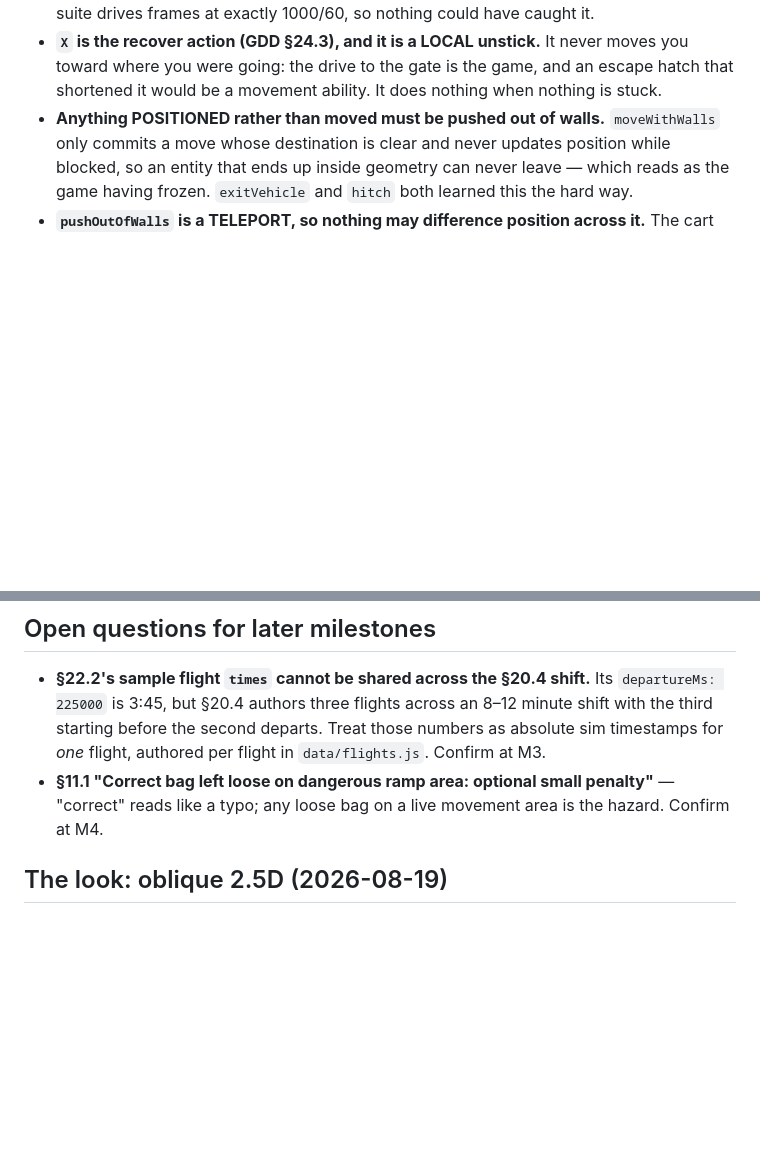
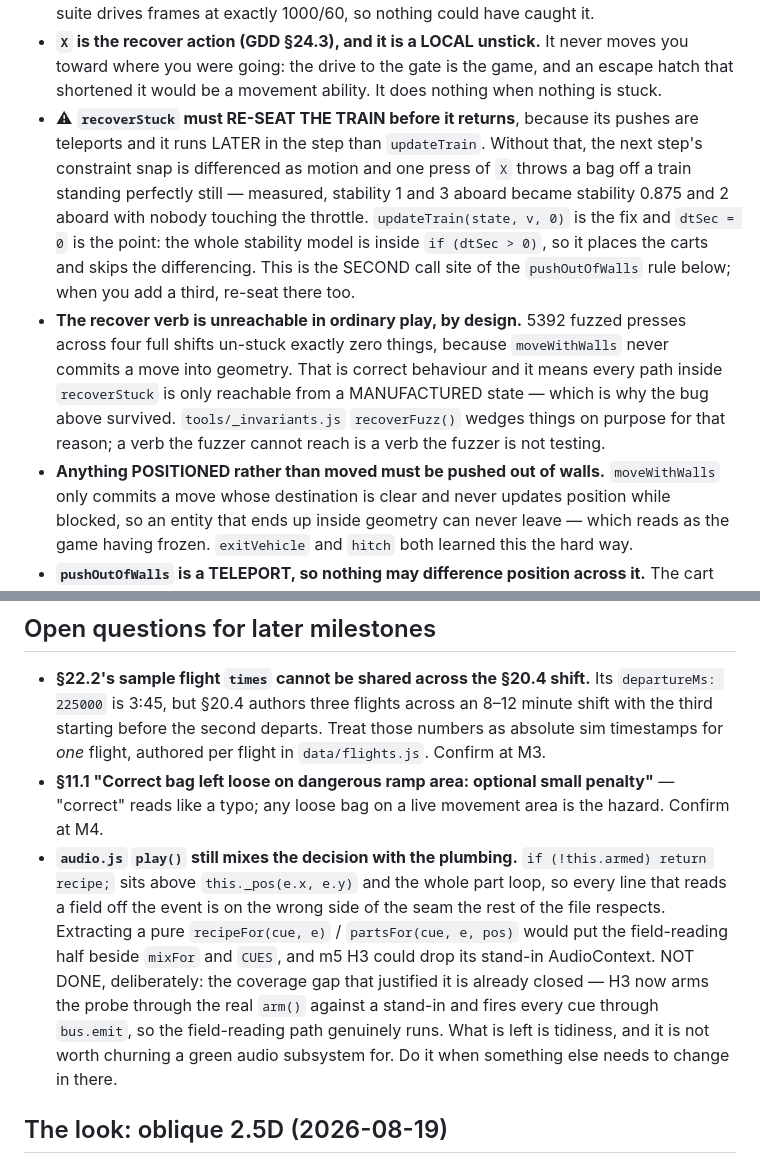
Before and after one commit to Dumb-Tony/AirportBaggageCrew, a Markdown page: CLAUDE.md, 2 parts joined by grey strips. Drawn GitHub-style; blank space fills up the shorter version.

Commit message:
Record the recover-verb rule, and why the audio refactor is deliberately not done
The pushOutOfWalls teleport rule now names BOTH call sites, since being fixed
at one of them is exactly how the second one shipped a bag off a stationary
train. Also records that the recover verb is unreachable in ordinary play by
design, so its code paths are only reachable from a manufactured state - which
is why nothing had found the bug.

The suggested audio.js seam (a pure recipeFor(cue, e) beside mixFor and CUES)
is logged as NOT DONE with the reason: the coverage gap that justified it is
already closed, so what is left is tidiness, and it is not worth churning a
green subsystem for.

Co-Authored-By: Claude Opus 5 <noreply@anthropic.com>

```diff
--- a/CLAUDE.md
+++ b/CLAUDE.md
@@ -263,6 +263,20 @@ the difference driving. Shorten the haul before touching the timetable again.
 - **`X` is the recover action (GDD §24.3), and it is a LOCAL unstick.** It never moves
   you toward where you were going: the drive to the gate is the game, and an escape hatch
   that shortened it would be a movement ability. It does nothing when nothing is stuck.
+- ⚠ **`recoverStuck` must RE-SEAT THE TRAIN before it returns**, because its pushes are
+  teleports and it runs LATER in the step than `updateTrain`. Without that, the next
+  step's constraint snap is differenced as motion and one press of `X` throws a bag off a
+  train standing perfectly still — measured, stability 1 and 3 aboard became stability
+  0.875 and 2 aboard with nobody touching the throttle. `updateTrain(state, v, 0)` is the
+  fix and `dtSec = 0` is the point: the whole stability model is inside `if (dtSec > 0)`,
+  so it places the carts and skips the differencing. This is the SECOND call site of the
+  `pushOutOfWalls` rule below; when you add a third, re-seat there too.
+- **The recover verb is unreachable in ordinary play, by design.** 5392 fuzzed presses
+  across four full shifts un-stuck exactly zero things, because `moveWithWalls` never
+  commits a move into geometry. That is correct behaviour and it means every path inside
+  `recoverStuck` is only reachable from a MANUFACTURED state — which is why the bug above
+  survived. `tools/_invariants.js` `recoverFuzz()` wedges things on purpose for that
+  reason; a verb the fuzzer cannot reach is a verb the fuzzer is not testing.
 - **Anything POSITIONED rather than moved must be pushed out of walls.** `moveWithWalls`
   only commits a move whose destination is clear and never updates position while
   blocked, so an entity that ends up inside geometry can never leave — which reads as
@@ -460,6 +474,16 @@ the difference driving. Shorten the haul before touching the timetable again.
 - **§11.1 "Correct bag left loose on dangerous ramp area: optional small penalty"** —
   "correct" reads like a typo; any loose bag on a live movement area is the hazard.
   Confirm at M4.
+- **`audio.js` `play()` still mixes the decision with the plumbing.** `if (!this.armed)
+  return recipe;` sits above `this._pos(e.x, e.y)` and the whole part loop, so every line
+  that reads a field off the event is on the wrong side of the seam the rest of the file
+  respects. Extracting a pure `recipeFor(cue, e)` / `partsFor(cue, e, pos)` would put the
+  field-reading half beside `mixFor` and `CUES`, and m5 H3 could drop its stand-in
+  AudioContext. NOT DONE, deliberately: the coverage gap that justified it is already
+  closed — H3 now arms the probe through the real `arm()` against a stand-in and fires
+  every cue through `bus.emit`, so the field-reading path genuinely runs. What is left is
+  tidiness, and it is not worth churning a green audio subsystem for. Do it when
+  something else needs to change in there.
 
 ## The look: oblique 2.5D (2026-08-19)
 
```
